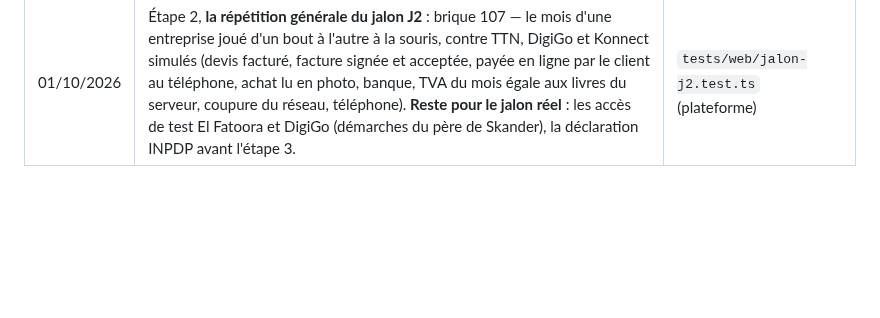
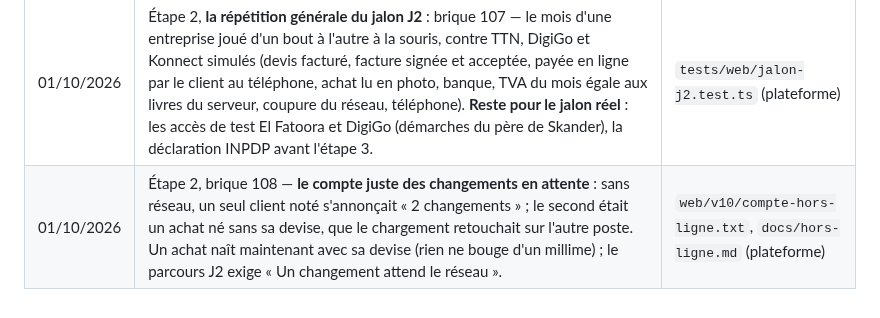
Before and after one commit to saouthq/skanfact, a Markdown page: docs/cadrage/README.md, the part around the change. Drawn GitHub-style; blank space fills up the shorter version.

Commit message:
Journal : brique 108, le compte juste des changements en attente
Co-Authored-By: Claude Opus 5.5 <noreply@anthropic.com>
Claude-Session: https://claude.ai/code/session_012MQqUUPGSc62eVaUpWFgpR

```diff
--- a/docs/cadrage/README.md
+++ b/docs/cadrage/README.md
@@ -178,3 +178,4 @@ lettres de mission dans le parcours du comptable).
 | 01/10/2026 | Étape 2, **le téléphone pour de vrai** : brique 105 — **constaté** : les pages de la v10 n'avaient pas de balise de largeur ; un vrai téléphone les affichait comme un ordinateur réduit, et l'instrument de rendu ne simulait qu'une fenêtre étroite. **Fait** : la balise (entreprise et Cabinet), l'instrument en vrai téléphone qui repère aussi un texte écrasé, « Tes premiers pas » corrigés. **Reste** : passer les pages du Cabinet à l'instrument en vrai téléphone. | `CLAUDE.md` (plateforme) |
 | 01/10/2026 | Étape 2, **toutes les pages du quotidien au téléphone** : brique 106 — l'instrument de rendu passe 16 pages sur une entreprise qui a des données (il mesurait des pages vides) ; corrigés au doigt : les en-têtes de colonne qui trient, le nom d'un client sur l'accueil. | `CLAUDE.md` (plateforme) |
 | 01/10/2026 | Étape 2, **la répétition générale du jalon J2** : brique 107 — le mois d'une entreprise joué d'un bout à l'autre à la souris, contre TTN, DigiGo et Konnect simulés (devis facturé, facture signée et acceptée, payée en ligne par le client au téléphone, achat lu en photo, banque, TVA du mois égale aux livres du serveur, coupure du réseau, téléphone). **Reste pour le jalon réel** : les accès de test El Fatoora et DigiGo (démarches du père de Skander), la déclaration INPDP avant l'étape 3. | `tests/web/jalon-j2.test.ts` (plateforme) |
+| 01/10/2026 | Étape 2, brique 108 — **le compte juste des changements en attente** : sans réseau, un seul client noté s'annonçait « 2 changements » ; le second était un achat né sans sa devise, que le chargement retouchait sur l'autre poste. Un achat naît maintenant avec sa devise (rien ne bouge d'un millime) ; le parcours J2 exige « Un changement attend le réseau ». | `web/v10/compte-hors-ligne.txt`, `docs/hors-ligne.md` (plateforme) |
```
